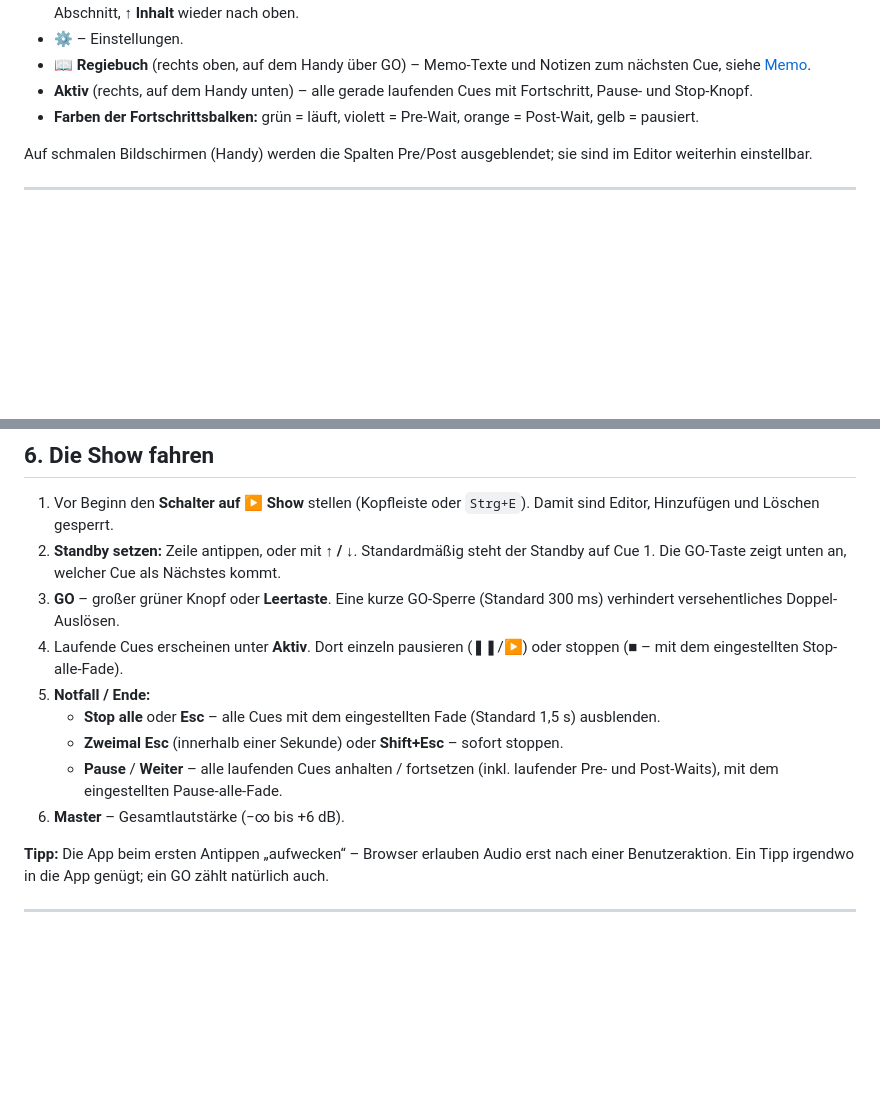
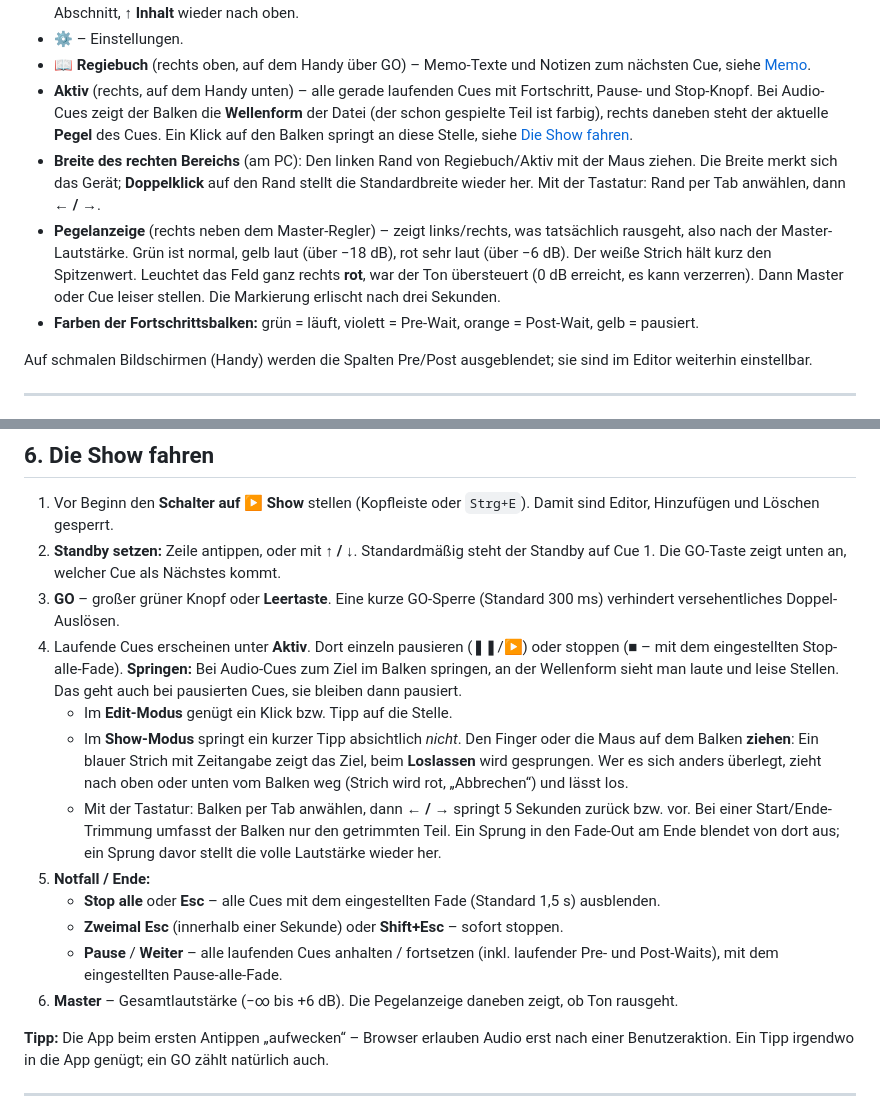
Before and after one commit to listiges-kaenguru/cue-player, a Markdown page: docs/BENUTZERHANDBUCH.md, 2 parts joined by grey strips. Rendered like a GitHub page; blank space fills up the shorter version.

```diff
--- a/docs/BENUTZERHANDBUCH.md
+++ b/docs/BENUTZERHANDBUCH.md
@@ -64,7 +65,16 @@ Inhalt:
 - **📖 Regiebuch** (rechts oben, auf dem Handy über GO) – Memo-Texte und Notizen zum nächsten Cue,
   siehe [Memo](#-memo).
 - **Aktiv** (rechts, auf dem Handy unten) – alle gerade laufenden Cues mit Fortschritt,
-  Pause- und Stop-Knopf.
+  Pause- und Stop-Knopf. Bei Audio-Cues zeigt der Balken die **Wellenform** der Datei (der schon gespielte
+  Teil ist farbig), rechts daneben steht der aktuelle **Pegel** des Cues. Ein Klick auf den Balken springt an
+  diese Stelle, siehe [Die Show fahren](#6-die-show-fahren).
+- **Breite des rechten Bereichs** (am PC): Den linken Rand von Regiebuch/Aktiv mit der Maus ziehen. Die Breite
+  merkt sich das Gerät; **Doppelklick** auf den Rand stellt die Standardbreite wieder her. Mit der Tastatur:
+  Rand per Tab anwählen, dann **← / →**.
+- **Pegelanzeige** (rechts neben dem Master-Regler) – zeigt links/rechts, was tatsächlich rausgeht, also
+  nach der Master-Lautstärke. Grün ist normal, gelb laut (über −18 dB), rot sehr laut (über −6 dB). Der weiße
+  Strich hält kurz den Spitzenwert. Leuchtet das Feld ganz rechts **rot**, war der Ton übersteuert (0 dB
+  erreicht, es kann verzerren). Dann Master oder Cue leiser stellen. Die Markierung erlischt nach drei Sekunden.
 - **Farben der Fortschrittsbalken:** grün = läuft, violett = Pre-Wait, orange = Post-Wait,
   gelb = pausiert.
 
@@ -307,12 +317,21 @@ die durch Auto-Continue/-Follow ohnehin ausgelöst werden. Das nächste GO triff
    verhindert versehentliches Doppel-Auslösen.
 4. Laufende Cues erscheinen unter **Aktiv**. Dort einzeln pausieren (❚❚/▶) oder stoppen (■ – mit
    dem eingestellten Stop-alle-Fade).
+   **Springen:** Bei Audio-Cues zum Ziel im Balken springen, an der Wellenform sieht man laute und leise
+   Stellen. Das geht auch bei pausierten Cues, sie bleiben dann pausiert.
+   - Im **Edit-Modus** genügt ein Klick bzw. Tipp auf die Stelle.
+   - Im **Show-Modus** springt ein kurzer Tipp absichtlich *nicht*. Den Finger oder die Maus auf dem Balken
+     **ziehen**: Ein blauer Strich mit Zeitangabe zeigt das Ziel, beim **Loslassen** wird gesprungen. Wer es sich
+     anders überlegt, zieht nach oben oder unten vom Balken weg (Strich wird rot, „Abbrechen“) und lässt los.
+   - Mit der Tastatur: Balken per Tab anwählen, dann **← / →** springt 5 Sekunden zurück bzw. vor.
+   Bei einer Start/Ende-Trimmung umfasst der Balken nur den getrimmten Teil. Ein Sprung in den Fade-Out am Ende
+   blendet von dort aus; ein Sprung davor stellt die volle Lautstärke wieder her.
 5. **Notfall / Ende:**
    - **Stop alle** oder **Esc** – alle Cues mit dem eingestellten Fade (Standard 1,5 s) ausblenden.
    - **Zweimal Esc** (innerhalb einer Sekunde) oder **Shift+Esc** – sofort stoppen.
    - **Pause** / **Weiter** – alle laufenden Cues anhalten / fortsetzen (inkl. laufender Pre- und
      Post-Waits), mit dem eingestellten Pause-alle-Fade.
-6. **Master** – Gesamtlautstärke (−∞ bis +6 dB).
+6. **Master** – Gesamtlautstärke (−∞ bis +6 dB). Die Pegelanzeige daneben zeigt, ob Ton rausgeht.
 
 **Tipp:** Die App beim ersten Antippen „aufwecken“ – Browser erlauben Audio erst nach einer
 Benutzeraktion. Ein Tipp irgendwo in die App genügt; ein GO zählt natürlich auch.
```
Also changed, not shown: other parts of docs/BENUTZERHANDBUCH.md (+7 -3 lines), CLAUDE.md (+6 -2 lines), README.md (+5 -1 lines).
